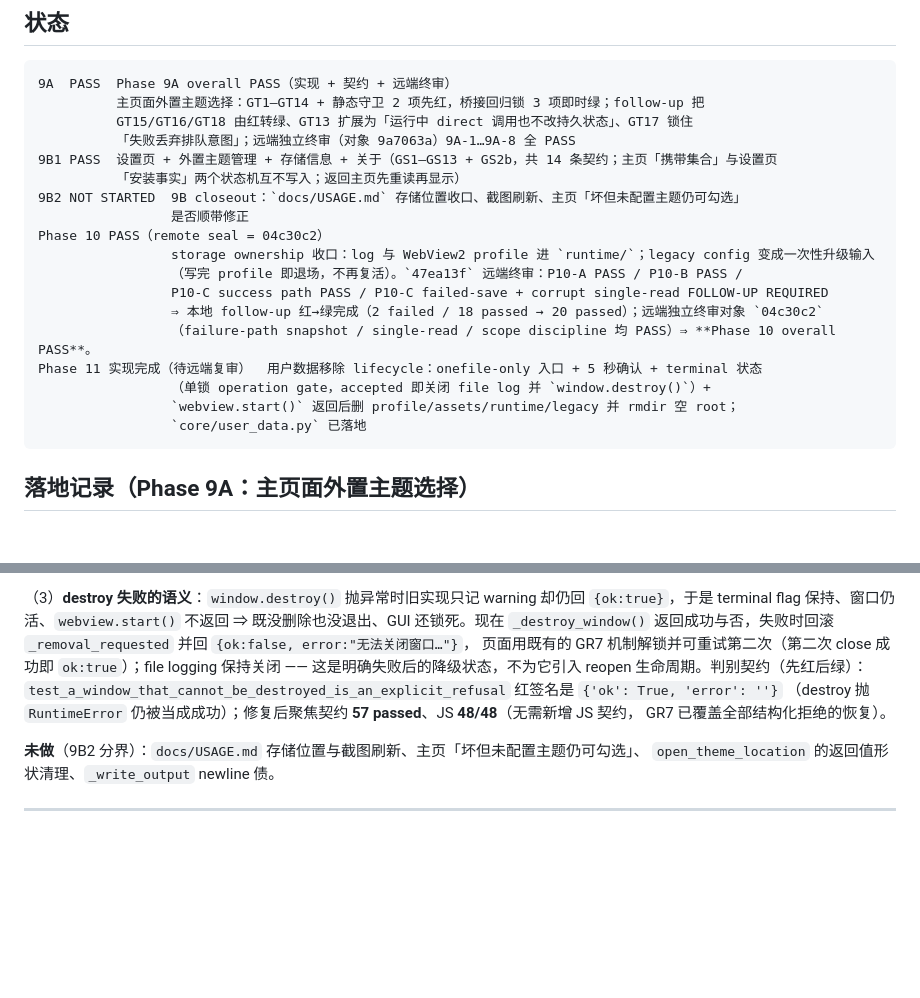
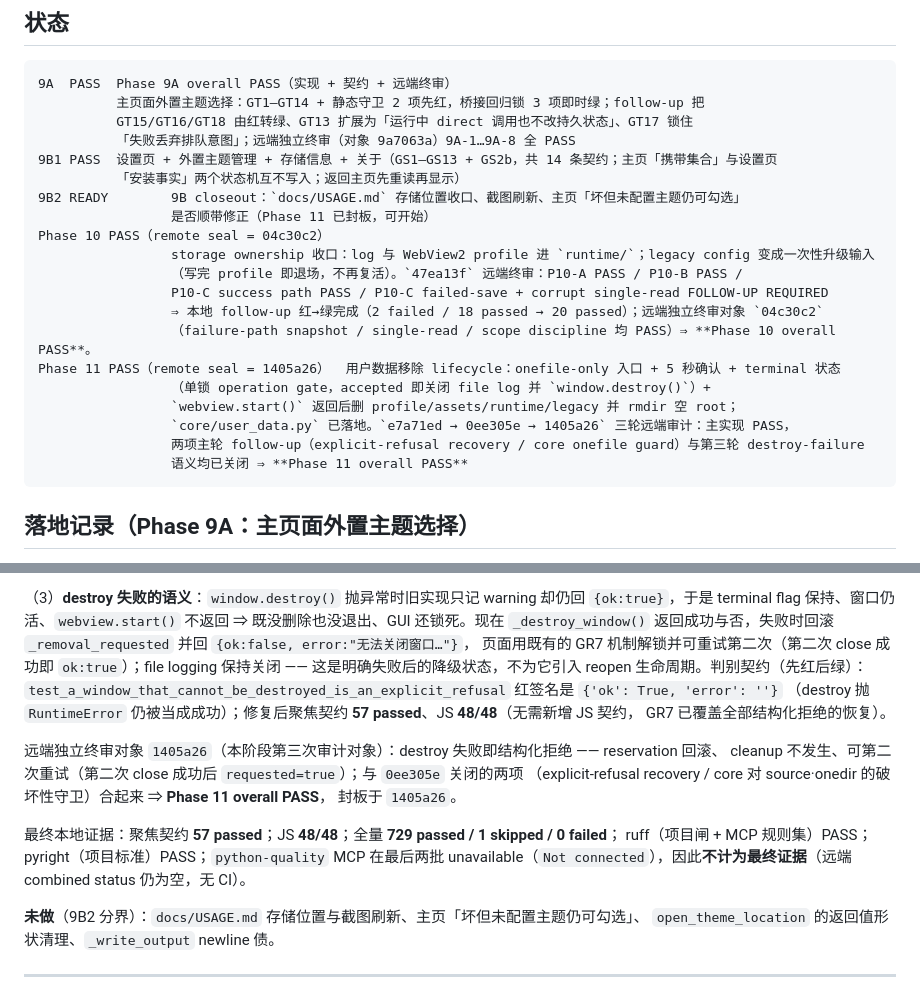
Before and after one commit to ZhizhongXiao/MarkdownReader, a Markdown page: docs/REFACTOR_ROADMAP.md, 2 parts joined by grey strips. Rendered like a GitHub page; blank space fills up the shorter version.

Commit message:
docs: seal phase 11 after remote audit
The remote audit of 1405a26 closed the last of the three follow-ups this phase produced, so the
repository can finally state the phase outcome in one place. Until now the status line still said the
phase was waiting for a remote review, and the compatibility record's main evidence paragraph still
belonged to the first audit object (e7a71ed) with its 47 of 47 JS contracts, 54 focused contracts and
726 tests. That history stays as it is -- it records what that audit actually found -- and this commit
only appends what closed it.

* REFACTOR_ROADMAP.md: the phase status reads Phase 11 PASS (remote seal = 1405a26), and the landing
  record names all three audit rounds: the first gave the main implementation PASS plus two
  FOLLOW-UP REQUIRED items, 0ee305e closed the explicit-refusal recovery and the core guard for source
  and onedir, and 1405a26 closed the destroy-failure semantics (reservation rollback, no cleanup, and a
  retry that really retries). The final local evidence is listed with its boundary: 57 focused
  contracts, 48 of 48 JS contracts, 729 passed / 1 skipped, ruff, pyright -- and the python-quality MCP
  server, which was unavailable for the last two batches, is explicitly not counted as evidence. The
  status list also moves 9B2 from NOT STARTED to READY, which is what the phase order now allows.
* MARKDOWN_COMPATIBILITY.md: the Phase 11 entry gains the same status paragraph, so both documents
  describe the same seal, and the earlier evidence paragraph with the first round's numbers is left
  untouched.

Docs only: no production or test file changed, so the full suite was not re-run. The cheap guard
(renderer semantic parity, which parses that file, plus the phase's four contract files) passes 69 of
69, git diff --check is clean, and the EOLs keep the repository convention (REFACTOR_ROADMAP.md CRLF,
MARKDOWN_COMPATIBILITY.md LF).

Scope: two documents. No amendment of 1405a26, and 9B2 work itself is untouched.

````diff
--- a/docs/REFACTOR_ROADMAP.md
+++ b/docs/REFACTOR_ROADMAP.md
@@ -652,18 +652,20 @@ Settings page
           「失败丢弃排队意图」；远端独立终审（对象 9a7063a）9A-1…9A-8 全 PASS
 9B1 PASS  设置页 + 外置主题管理 + 存储信息 + 关于（GS1–GS13 + GS2b，共 14 条契约；主页「携带集合」与设置页
           「安装事实」两个状态机互不写入；返回主页先重读再显示）
-9B2 NOT STARTED  9B closeout：`docs/USAGE.md` 存储位置收口、截图刷新、主页「坏但未配置主题仍可勾选」
-                 是否顺带修正
+9B2 READY        9B closeout：`docs/USAGE.md` 存储位置收口、截图刷新、主页「坏但未配置主题仍可勾选」
+                 是否顺带修正（Phase 11 已封板，可开始）
 Phase 10 PASS（remote seal = 04c30c2）
                  storage ownership 收口：log 与 WebView2 profile 进 `runtime/`；legacy config 变成一次性升级输入
                  （写完 profile 即退场，不再复活）。`47ea13f` 远端终审：P10-A PASS / P10-B PASS /
                  P10-C success path PASS / P10-C failed-save + corrupt single-read FOLLOW-UP REQUIRED
                  ⇒ 本地 follow-up 红→绿完成（2 failed / 18 passed → 20 passed）；远端独立终审对象 `04c30c2`
                  （failure-path snapshot / single-read / scope discipline 均 PASS）⇒ **Phase 10 overall PASS**。
-Phase 11 实现完成（待远端复审）  用户数据移除 lifecycle：onefile-only 入口 + 5 秒确认 + terminal 状态
+Phase 11 PASS（remote seal = 1405a26）  用户数据移除 lifecycle：onefile-only 入口 + 5 秒确认 + terminal 状态
                  （单锁 operation gate，accepted 即关闭 file log 并 `window.destroy()`）+
                  `webview.start()` 返回后删 profile/assets/runtime/legacy 并 rmdir 空 root；
-                 `core/user_data.py` 已落地
+                 `core/user_data.py` 已落地。`e7a71ed → 0ee305e → 1405a26` 三轮远端审计：主实现 PASS，
+                 两项主轮 follow-up（explicit-refusal recovery / core onefile guard）与第三轮 destroy-failure
+                 语义均已关闭 ⇒ **Phase 11 overall PASS**
 ```
 
 ## 落地记录（Phase 9A：主页面外置主题选择）
@@ -1059,6 +1061,15 @@ terminal flag 保持、窗口仍活、`webview.start()` 不返回 ⇒ 既没删
 （destroy 抛 `RuntimeError` 仍被当成成功）；修复后聚焦契约 **57 passed**、JS **48/48**（无需新增 JS 契约，
 GR7 已覆盖全部结构化拒绝的恢复）。
 
+远端独立终审对象 `1405a26`（本阶段第三次审计对象）：destroy 失败即结构化拒绝 —— reservation 回滚、
+cleanup 不发生、可第二次重试（第二次 close 成功后 `requested=true`）；与 `0ee305e` 关闭的两项
+（explicit-refusal recovery / core 对 source·onedir 的破坏性守卫）合起来 ⇒ **Phase 11 overall PASS**，
+封板于 `1405a26`。
+
+最终本地证据：聚焦契约 **57 passed**；JS **48/48**；全量 **729 passed / 1 skipped / 0 failed**；
+ruff（项目闸 + MCP 规则集）PASS；pyright（项目标准）PASS；`python-quality` MCP 在最后两批
+unavailable（`Not connected`），因此**不计为最终证据**（远端 combined status 仍为空，无 CI）。
+
 **未做**（9B2 分界）：`docs/USAGE.md` 存储位置与截图刷新、主页「坏但未配置主题仍可勾选」、
 `open_theme_location` 的返回值形状清理、`_write_output` newline 债。
 
````
Also changed, not shown: docs/MARKDOWN_COMPATIBILITY.md (+6 -0 lines).
